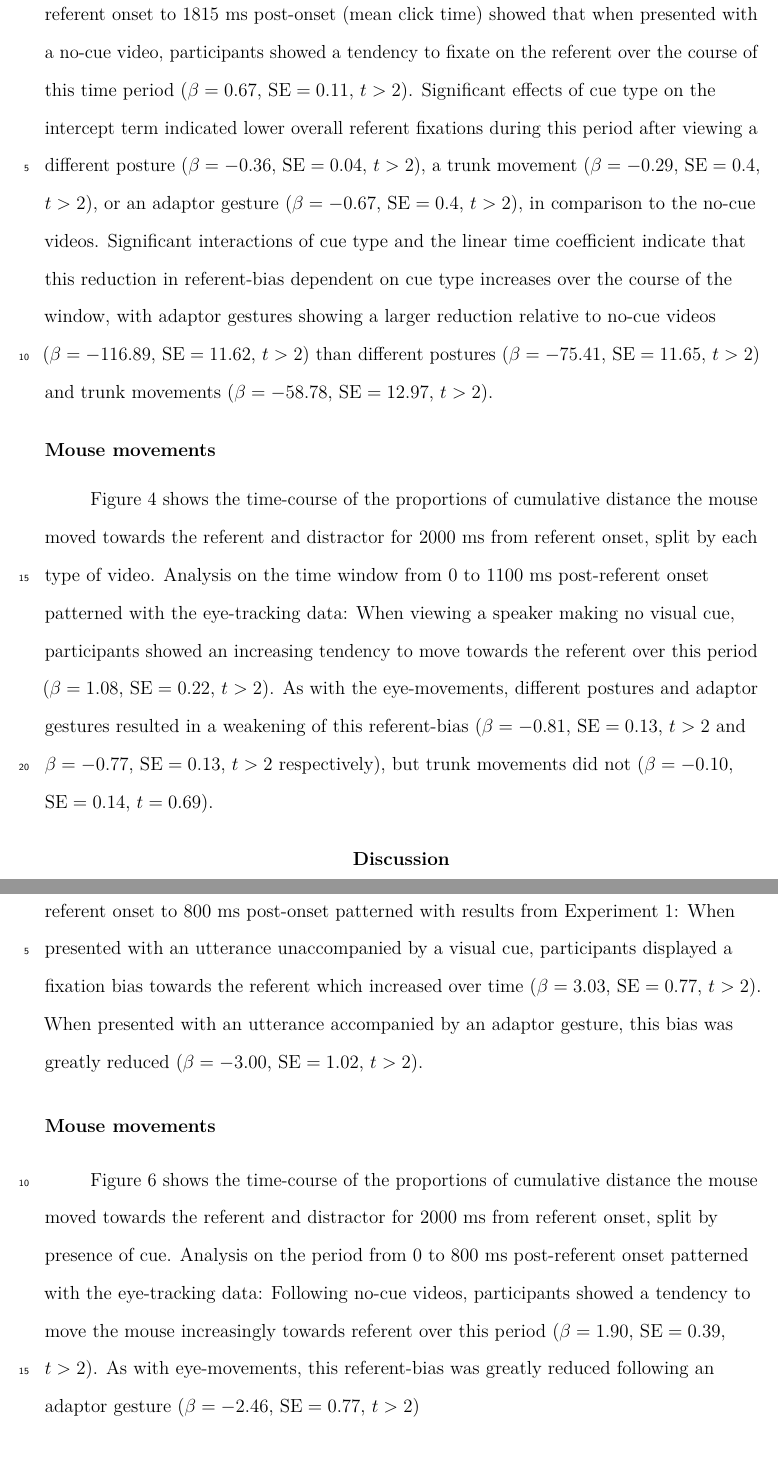
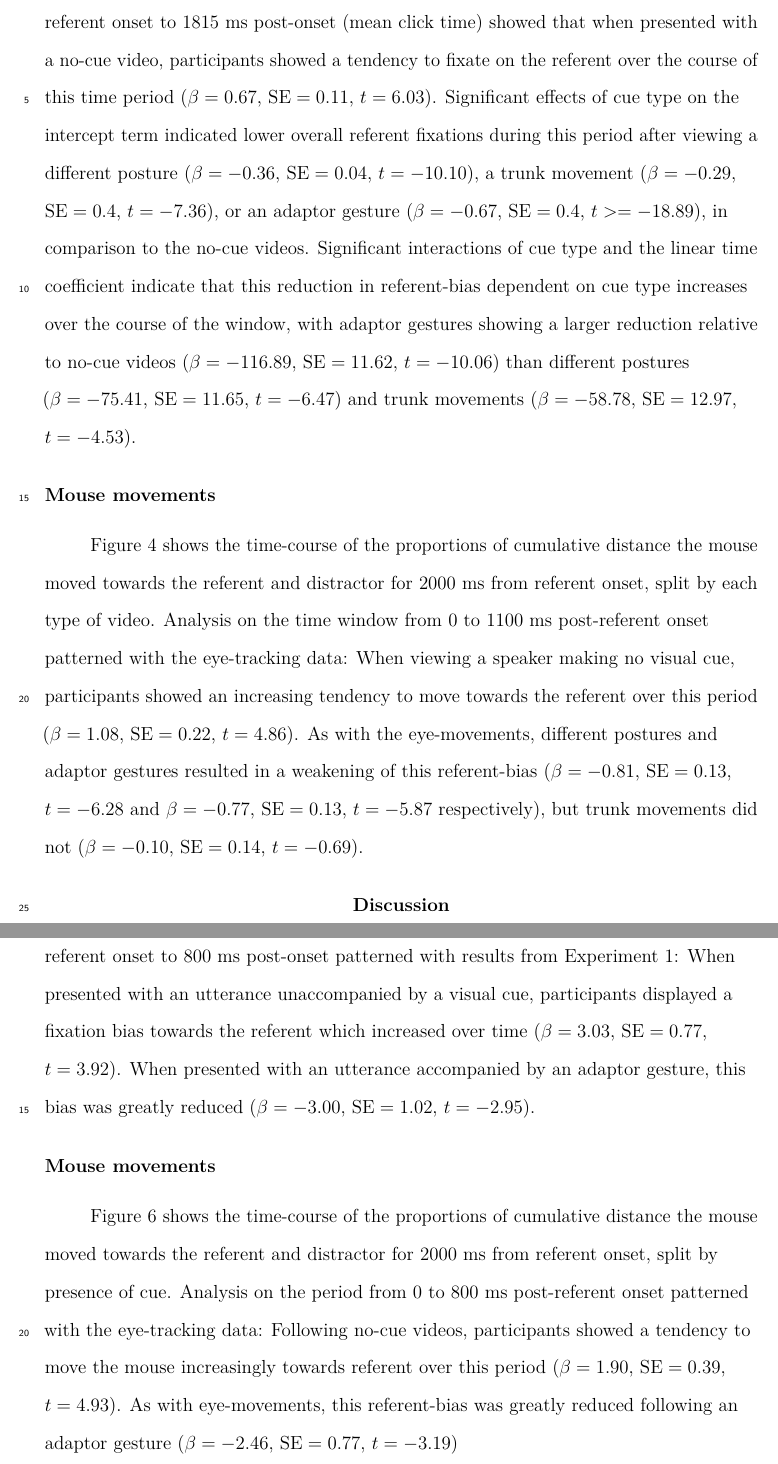
Before and after one commit to mmbcorley/gcd_writeup, a LaTeX paper (gcd.tex): two parts of pages 13 and 19 of 33, joined at a grey line, cut so that both start at the same text. Compiled offline with pdfLaTeX.

Commit message:
legend images, add exact tvals

```diff
--- a/gcd.tex
+++ b/gcd.tex
@@ -267,8 +267,8 @@ For videos which presented the speaker either in a different posture, or produci
 
 Figure \ref{fig:v1_gca} shows the time-course of the elogit referent-distractor bias, alongside the fitted values from the growth curve model.
-Growth curve analysis over the period from referent onset to 1815~ms post-onset (mean click time) showed that when presented with a no-cue video, participants showed a tendency to fixate on the referent over the course of this time period (\resultsLM{0.67}{0.11}{>2}).
-Significant effects of cue type on the intercept term indicated lower overall referent fixations during this period after viewing a different posture (\resultsLM{-0.36}{0.04}{>2}), a trunk movement (\resultsLM{-0.29}{0.4}{>2}), or an adaptor gesture (\resultsLM{-0.67}{0.4}{>2}), in comparison to the no-cue videos.
-Significant interactions of cue type and the linear time coefficient indicate that this reduction in referent-bias dependent on cue type increases over the course of the window, with adaptor gestures showing a larger reduction relative to no-cue videos (\resultsLM{-116.89}{11.62}{>2}) than different postures (\resultsLM{-75.41}{11.65}{>2}) and trunk movements (\resultsLM{-58.78}{12.97}{>2}).
+Growth curve analysis over the period from referent onset to 1815~ms post-onset (mean click time) showed that when presented with a no-cue video, participants showed a tendency to fixate on the referent over the course of this time period (\resultsLM{0.67}{0.11}{=6.03}).
+Significant effects of cue type on the intercept term indicated lower overall referent fixations during this period after viewing a different posture (\resultsLM{-0.36}{0.04}{=-10.10}), a trunk movement (\resultsLM{-0.29}{0.4}{=-7.36}), or an adaptor gesture (\resultsLM{-0.67}{0.4}{>=-18.89}), in comparison to the no-cue videos.
+Significant interactions of cue type and the linear time coefficient indicate that this reduction in referent-bias dependent on cue type increases over the course of the window, with adaptor gestures showing a larger reduction relative to no-cue videos (\resultsLM{-116.89}{11.62}{=-10.06}) than different postures (\resultsLM{-75.41}{11.65}{=-6.47}) and trunk movements (\resultsLM{-58.78}{12.97}{=-4.53}).
 % JK: Beyond this, different posture videos showed a more gradual initial tendency towards the referent relative to the no gesture videos (\resultsLM{39.83}{11.64}{>2}) and trunk movement videos showed an increased ?? -- the little curve at the end.. (\resultsLM{33.50}{12.75}{>2}).
 
 
@@ -290,8 +290,8 @@ Significant interactions of cue type and the linear time coefficient indicate th
 \subsection{Mouse movements}
 Figure \ref{fig:v1_mouse} shows the time-course of the proportions of cumulative distance the mouse moved towards the referent and distractor for 2000~ms from referent onset, split by each type of video.
 Analysis on the time window from 0 to 1100~ms post-referent onset patterned with the eye-tracking data:
-When viewing a speaker making no visual cue, participants showed an increasing tendency to move towards the referent over this period (\resultsLM{1.08}{0.22}{>2}).
-As with the eye-movements, different postures and adaptor gestures resulted in a weakening of this referent-bias (\resultsLM{-0.81}{0.13}{>2} and \resultsLM{-0.77}{0.13}{>2} respectively), but trunk movements did not (\resultsLM{-0.10}{0.14}{=0.69}).
+When viewing a speaker making no visual cue, participants showed an increasing tendency to move towards the referent over this period (\resultsLM{1.08}{0.22}{=4.86}).
+As with the eye-movements, different postures and adaptor gestures resulted in a weakening of this referent-bias (\resultsLM{-0.81}{0.13}{=-6.28} and \resultsLM{-0.77}{0.13}{=-5.87} respectively), but trunk movements did not (\resultsLM{-0.10}{0.14}{=-0.69}).
 
 \begin{figure}[Ht]
   \centering
@@ -407,8 +407,8 @@ Clicks to Distractor & 19.1\% & 75.8\%  \\
 \subsection{Eye movements}
 Figure \ref{fig:v2_eye} shows the time-course of fixations to referents and distractors over 2000~ms from referent onset, split by presence of cue.
 Analyses conducted over the period from referent onset to 800~ms post-onset patterned with results from Experiment 1:
-When presented with an utterance unaccompanied by a visual cue, participants displayed a fixation bias towards the referent which increased over time (\resultsLM{3.03}{0.77}{>2}).
-When presented with an utterance accompanied by an adaptor gesture, this bias was greatly reduced (\resultsLM{-3.00}{1.02}{>2}).
+When presented with an utterance unaccompanied by a visual cue, participants displayed a fixation bias towards the referent which increased over time (\resultsLM{3.03}{0.77}{=3.92}).
+When presented with an utterance accompanied by an adaptor gesture, this bias was greatly reduced (\resultsLM{-3.00}{1.02}{=-2.95}).
 
 \begin{figure}[Ht]
   \centering
@@ -420,8 +420,8 @@ When presented with an utterance accompanied by an adaptor gesture, this bias wa
 \subsection{Mouse movements}
 Figure \ref{fig:v2_mouse} shows the time-course of the proportions of cumulative distance the mouse moved towards the referent and distractor for 2000~ms from referent onset, split by presence of cue.
 Analysis on the period from 0 to 800~ms post-referent onset patterned with the eye-tracking data:
-Following no-cue videos, participants showed a tendency to move the mouse increasingly towards referent over this period (\resultsLM{1.90}{0.39}{>2}).
-As with eye-movements, this referent-bias was greatly reduced following an adaptor gesture (\resultsLM{-2.46}{0.77}{>2})
+Following no-cue videos, participants showed a tendency to move the mouse increasingly towards referent over this period (\resultsLM{1.90}{0.39}{=4.93}).
+As with eye-movements, this referent-bias was greatly reduced following an adaptor gesture (\resultsLM{-2.46}{0.77}{=-3.19})
 
 \begin{figure}[Ht]gesture
   \centering
```
Also changed, not shown: img/e7_fixations_bw.pdf, img/e7_gcamodel_bw.pdf, img/e7_mouset_bw.pdf, gcd.tex (12 more changed lines).
